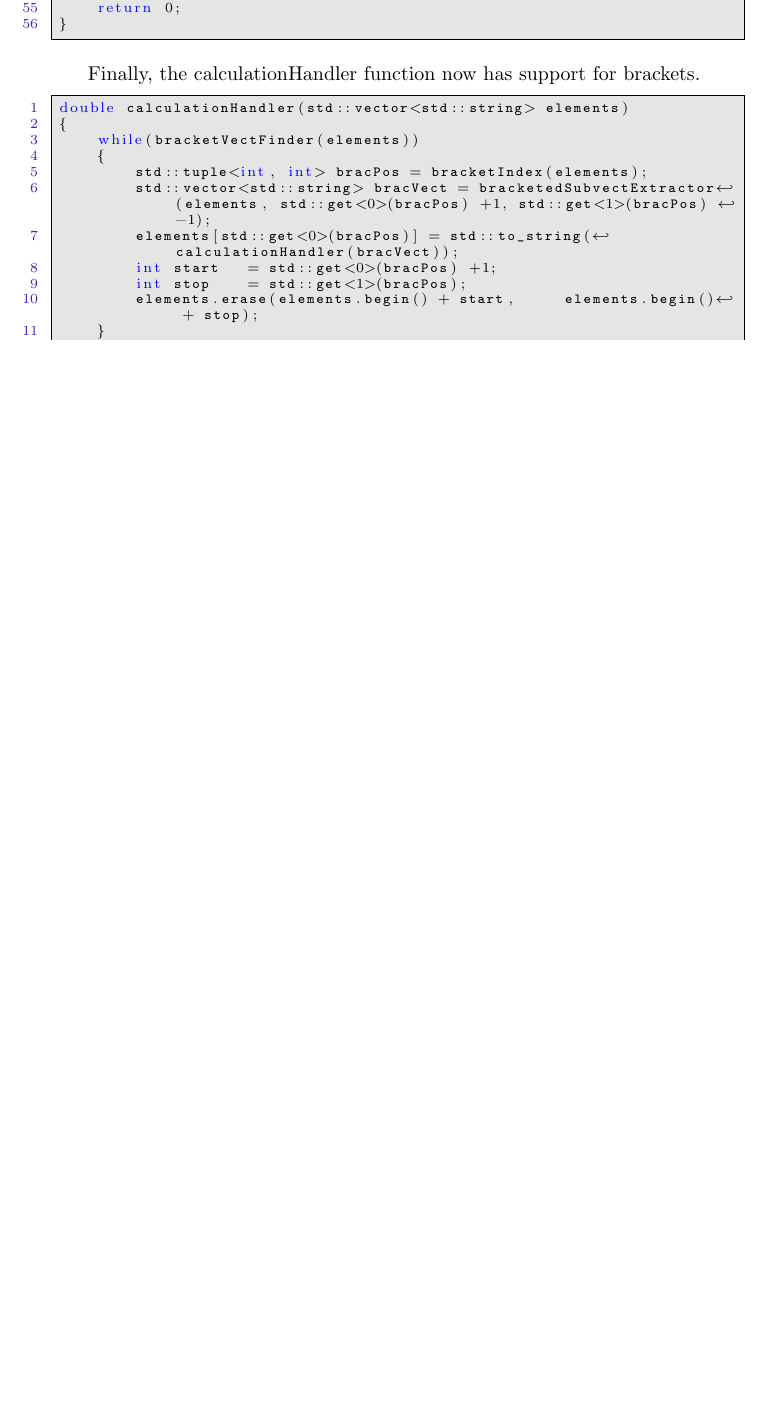
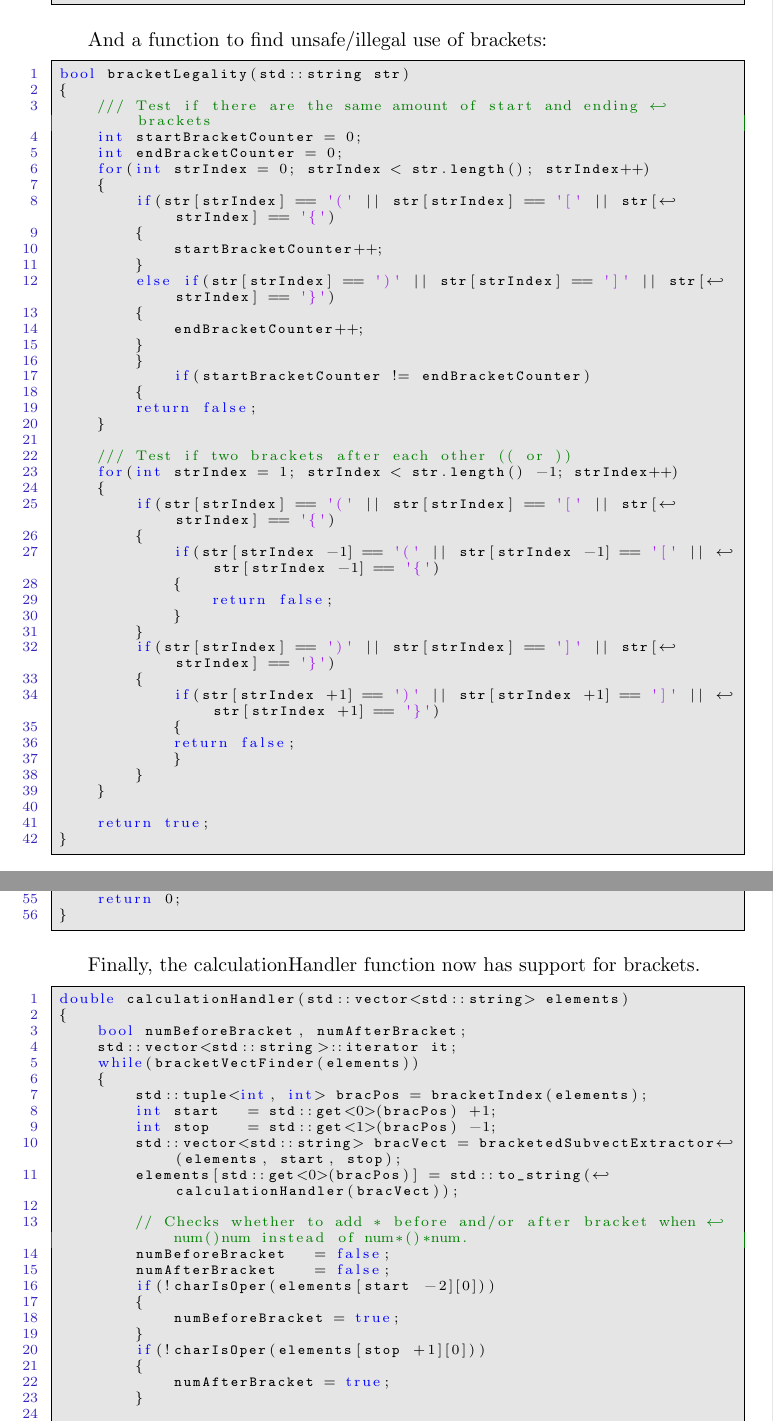
Before and after one commit to catsymptote/cppCalculatorAssignment, a LaTeX document (Report/calculator_report.tex): part of page 11 of 14 before the commit and two parts of pages 10 and 12 of 15 after it, the two joined at a grey line, cut at the place of the change, the shorter picture padded with empty space. Compiled offline with pdfLaTeX.

Commit message:
Updated for update of legality checker and calculationHandler.

```diff
--- a/Report/calculator_report.tex
+++ b/Report/calculator_report.tex
@@ -548,7 +548,53 @@
 				}
 			\end{lstlisting}
 
-			There is also a new string -> string vector conversion function, which does not use the indexes, as this was problematic using multiple operators in a row. And this is of course expected when including brackets. It still assumes certain things about the string, such that it ends in a number, but it is better than the last version.
+			And a function to find unsafe/illegal use of brackets:
+			\begin{lstlisting}
+				bool bracketLegality(std::string str)
+				{
+					/// Test if there are the same amount of start and ending brackets
+					int startBracketCounter = 0;
+					int endBracketCounter = 0;
+					for(int strIndex = 0; strIndex < str.length(); strIndex++)
+					{
+						if(str[strIndex] == '(' || str[strIndex] == '[' || str[strIndex] == '{')
+						{
+							startBracketCounter++;
+						}
+						else if(str[strIndex] == ')' || str[strIndex] == ']' || str[strIndex] == '}')
+						{
+							endBracketCounter++;
+						}
+						}
+							if(startBracketCounter != endBracketCounter)
+						{
+						return false;
+					}
+
+					/// Test if two brackets after each other (( or ))
+					for(int strIndex = 1; strIndex < str.length() -1; strIndex++)
+					{
+						if(str[strIndex] == '(' || str[strIndex] == '[' || str[strIndex] == '{')
+						{
+							if(str[strIndex -1] == '(' || str[strIndex -1] == '[' || str[strIndex -1] == '{')
+							{
+								return false;
+							}
+						}
+						if(str[strIndex] == ')' || str[strIndex] == ']' || str[strIndex] == '}')
+						{
+							if(str[strIndex +1] == ')' || str[strIndex +1] == ']' || str[strIndex +1] == '}')
+							{
+							return false;
+							}
+						}
+					}
+
+					return true;
+				}
+			\end{lstlisting}
+
+			There is also a new string $->$ string vector conversion function, which does not use the indexes, as this was problematic using multiple operators in a row. And this is of course expected when including brackets. It still assumes certain things about the string, such that it ends in a number, but it is better than the last version.
 			\begin{lstlisting}
 				std::vector<std::string> stringToVector(std::string str)
 				{
@@ -653,11 +699,27 @@
 			\begin{lstlisting}
 				double calculationHandler(std::vector<std::string> elements)
 				{
+					bool numBeforeBracket, numAfterBracket;
+					std::vector<std::string>::iterator it;
 					while(bracketVectFinder(elements))
 					{
 						std::tuple<int, int> bracPos = bracketIndex(elements);
-						std::vector<std::string> bracVect = bracketedSubvectExtractor(elements, std::get<0>(bracPos) +1, std::get<1>(bracPos) -1);
+						int start   = std::get<0>(bracPos) +1;
+						int stop    = std::get<1>(bracPos) -1;
+						std::vector<std::string> bracVect = bracketedSubvectExtractor(elements, start, stop);
 						elements[std::get<0>(bracPos)] = std::to_string(calculationHandler(bracVect));
-						int start   = std::get<0>(bracPos) +1;
-						int stop    = std::get<1>(bracPos);
-						elements.erase(elements.begin() + start,     elements.begin() + stop);
+
+						// Checks whether to add * before and/or after bracket when num()num instead of num*()*num.
+						numBeforeBracket   = false;
+						numAfterBracket    = false;
+						if(!charIsOper(elements[start -2][0]))
+						{
+							numBeforeBracket = true;
+						}
+						if(!charIsOper(elements[stop +1][0]))
+						{
+							numAfterBracket = true;
+						}
+
+						// Delets the bracketed part
+						elements.erase(elements.begin() + start, elements.begin() + stop +1);
```
Also changed, not shown: Report/calculator_report.tex (17 more changed lines).
